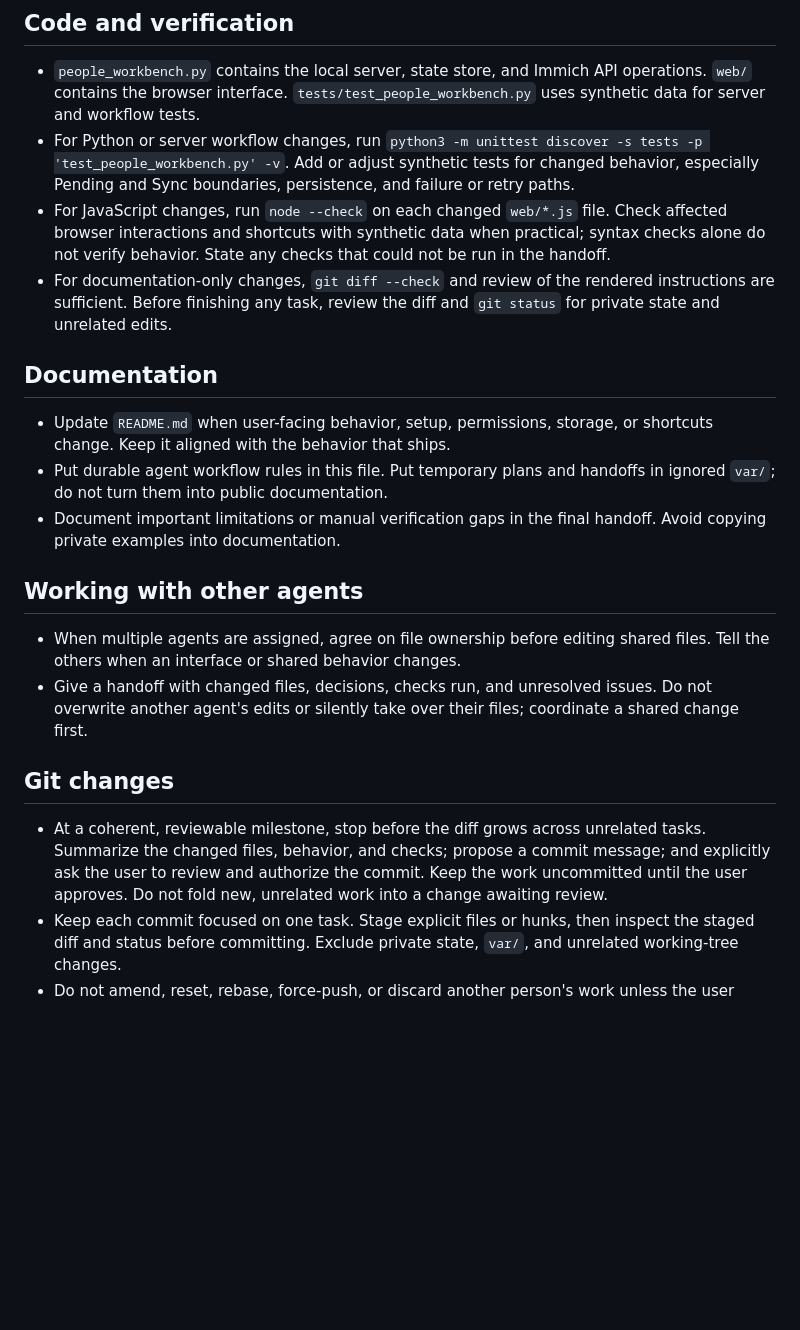
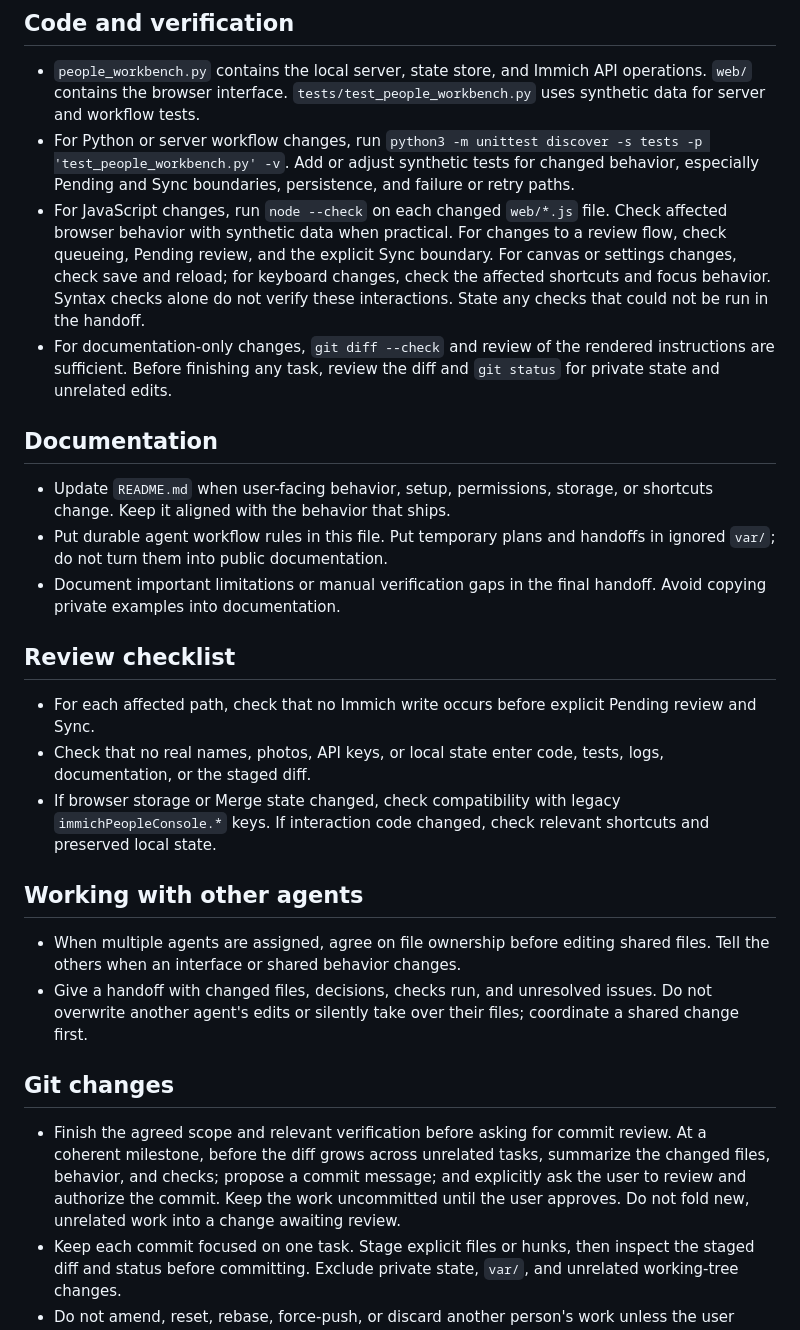
Before and after one commit to SerkanBe/immich-people-workbench, a Markdown page: AGENTS.md, the part around the change. GitHub-like rendering; blank space fills up the shorter version.

Commit message:
Tighten agent review and browser verification guidance

```diff
--- a/AGENTS.md
+++ b/AGENTS.md
@@ -39,9 +39,12 @@
   Add or adjust synthetic tests for changed behavior, especially Pending and
   Sync boundaries, persistence, and failure or retry paths.
 - For JavaScript changes, run `node --check` on each changed `web/*.js` file.
-  Check affected browser interactions and shortcuts with synthetic data when
-  practical; syntax checks alone do not verify behavior. State any checks that
-  could not be run in the handoff.
+  Check affected browser behavior with synthetic data when practical. For
+  changes to a review flow, check queueing, Pending review, and the explicit
+  Sync boundary. For canvas or settings changes, check save and reload; for
+  keyboard changes, check the affected shortcuts and focus behavior. Syntax
+  checks alone do not verify these interactions. State any checks that could
+  not be run in the handoff.
 - For documentation-only changes, `git diff --check` and review of the rendered
   instructions are sufficient. Before finishing any task, review the diff and
   `git status` for private state and unrelated edits.
@@ -55,6 +58,16 @@
 - Document important limitations or manual verification gaps in the final
   handoff. Avoid copying private examples into documentation.
 
+## Review checklist
+
+- For each affected path, check that no Immich write occurs before explicit
+  Pending review and Sync.
+- Check that no real names, photos, API keys, or local state enter code, tests,
+  logs, documentation, or the staged diff.
+- If browser storage or Merge state changed, check compatibility with legacy
+  `immichPeopleConsole.*` keys. If interaction code changed, check relevant
+  shortcuts and preserved local state.
+
 ## Working with other agents
 
 - When multiple agents are assigned, agree on file ownership before editing
@@ -65,11 +78,12 @@
 
 ## Git changes
 
-- At a coherent, reviewable milestone, stop before the diff grows across
-  unrelated tasks. Summarize the changed files, behavior, and checks; propose
-  a commit message; and explicitly ask the user to review and authorize the
-  commit. Keep the work uncommitted until the user approves. Do not fold new,
-  unrelated work into a change awaiting review.
+- Finish the agreed scope and relevant verification before asking for commit
+  review. At a coherent milestone, before the diff grows across unrelated
+  tasks, summarize the changed files, behavior, and checks; propose a commit
+  message; and explicitly ask the user to review and authorize the commit.
+  Keep the work uncommitted until the user approves. Do not fold new, unrelated
+  work into a change awaiting review.
 - Keep each commit focused on one task. Stage explicit files or hunks, then
   inspect the staged diff and status before committing. Exclude private state,
   `var/`, and unrelated working-tree changes.
```
